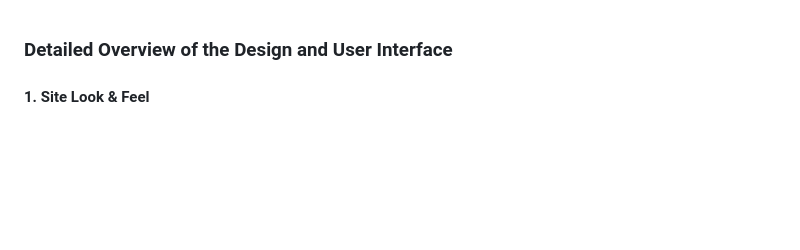
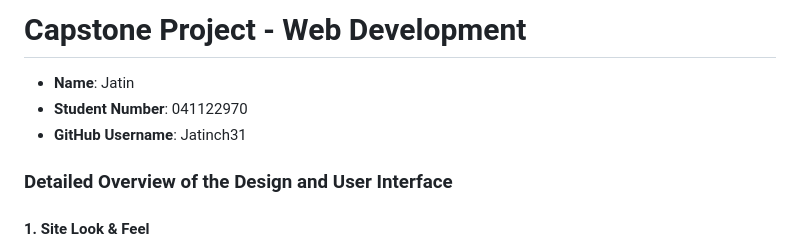
Before and after one commit to Jatinch31/mtm6302-capstone-Jatinch31, a Markdown page: README.md, the part around the change. GitHub-like rendering; blank space fills up the shorter version.

```diff
--- a/README.md
+++ b/README.md
@@ -1,3 +1,8 @@
+# Capstone Project - Web Development
+
+- **Name**: Jatin
+- **Student Number**: 041122970
+- **GitHub Username**: Jatinch31
 ### Detailed Overview of the Design and User Interface
 
 #### 1. **Site Look & Feel**
```
